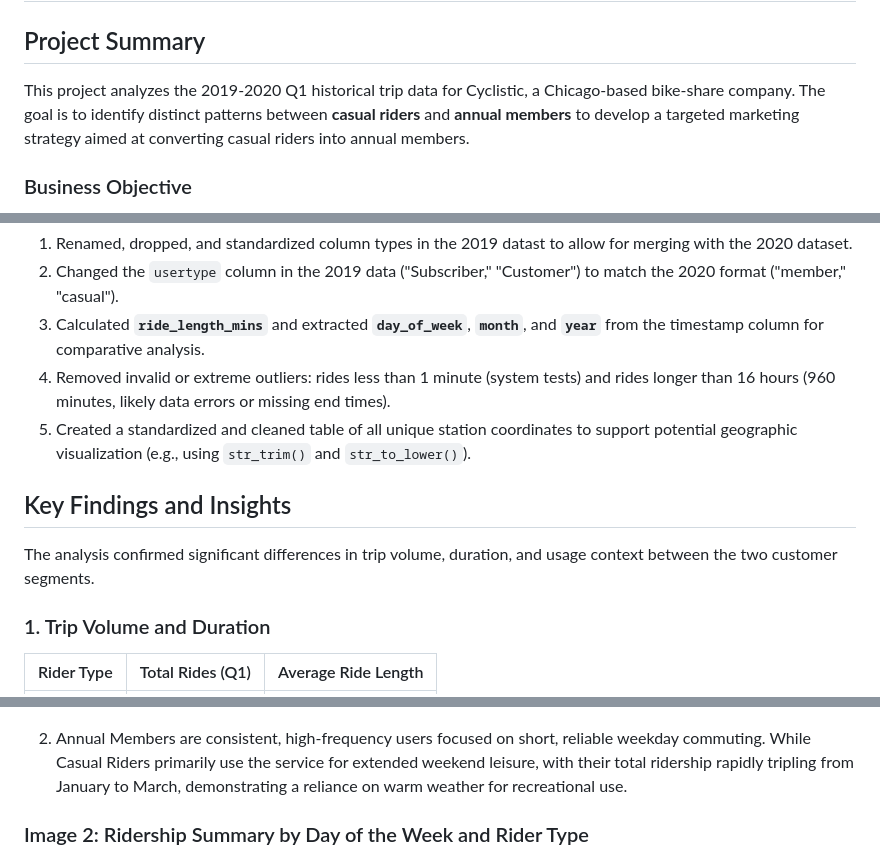
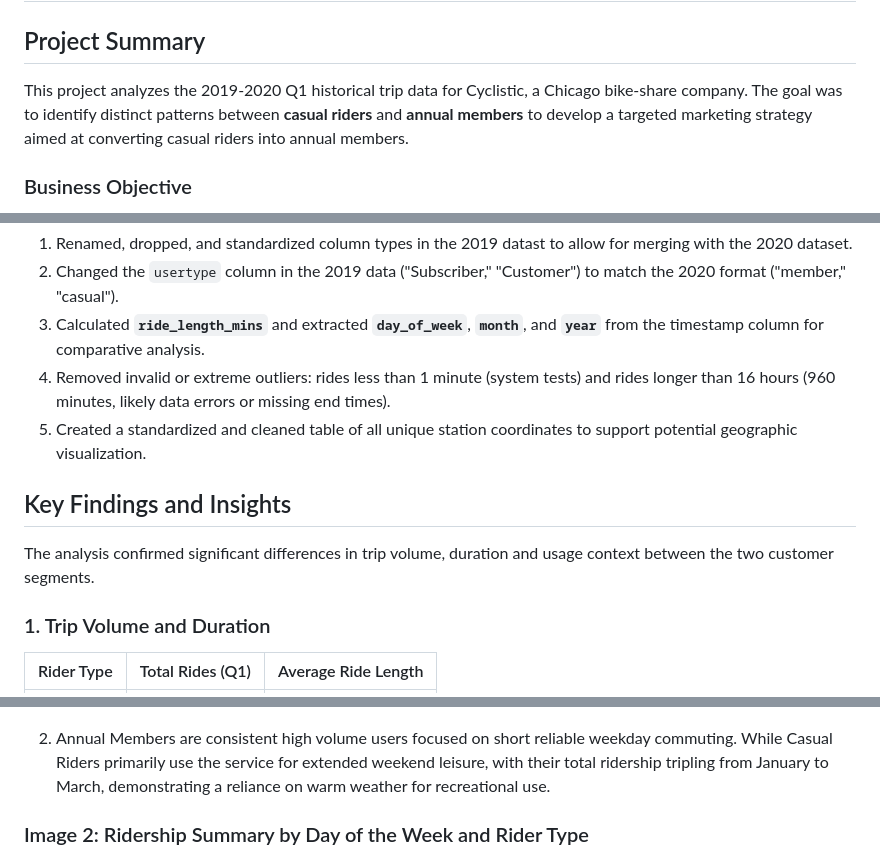
Before and after one commit to cynne844/r-cyclistic-bike-share-analysis, a Markdown page: README.md, 3 parts joined by grey strips. GitHub-like rendering.

```diff
--- a/README.md
+++ b/README.md
@@ -3,7 +3,7 @@
 
 ## Project Summary
 
-This project analyzes the 2019-2020 Q1 historical trip data for Cyclistic, a Chicago-based bike-share company. The goal is to identify distinct patterns between **casual riders** and **annual members** to develop a targeted marketing strategy aimed at converting casual riders into annual members.
+This project analyzes the 2019-2020 Q1 historical trip data for Cyclistic, a Chicago bike-share company. The goal was to identify distinct patterns between **casual riders** and **annual members** to develop a targeted marketing strategy aimed at converting casual riders into annual members.
 
 ### Business Objective
 
@@ -26,13 +26,13 @@ Steps undertaken include:
 2. Changed the `usertype` column in the 2019 data ("Subscriber," "Customer") to match the 2020 format ("member," "casual").
 3. Calculated **`ride_length_mins`** and extracted **`day_of_week`**, **`month`**, and **`year`** from the timestamp column for comparative analysis.
 4. Removed invalid or extreme outliers: rides less than 1 minute (system tests) and rides longer than 16 hours (960 minutes, likely data errors or missing end times).
-5. Created a standardized and cleaned table of all unique station coordinates to support potential geographic visualization (e.g., using `str_trim()` and `str_to_lower()`).
+5. Created a standardized and cleaned table of all unique station coordinates to support potential geographic visualization.
 
 
 
 ## Key Findings and Insights
 
-The analysis confirmed significant differences in trip volume, duration, and usage context between the two customer segments.
+The analysis confirmed significant differences in trip volume, duration and usage context between the two customer segments.
 
 ### 1. Trip Volume and Duration
 
@@ -47,7 +47,7 @@ The analysis confirmed significant differences in trip volume, duration, and usa
 ### Image 1: Total Rides by Rider Type
 ![Image 1](Image1.png)
 
-2. Annual Members are consistent, high-frequency users focused on short, reliable weekday commuting. While Casual Riders primarily use the service for extended weekend leisure, with their total ridership rapidly tripling from January to March, demonstrating a reliance on warm weather for recreational use.
+2. Annual Members are consistent high volume users focused on short reliable weekday commuting. While Casual Riders primarily use the service for extended weekend leisure, with their total ridership tripling from January to March, demonstrating a reliance on warm weather for recreational use.
 
 ### Image 2: Ridership Summary by Day of the Week and Rider Type
 ![Image 2](Image2.png)
```
Also changed, not shown: other parts of README.md (+1 -1 lines).
